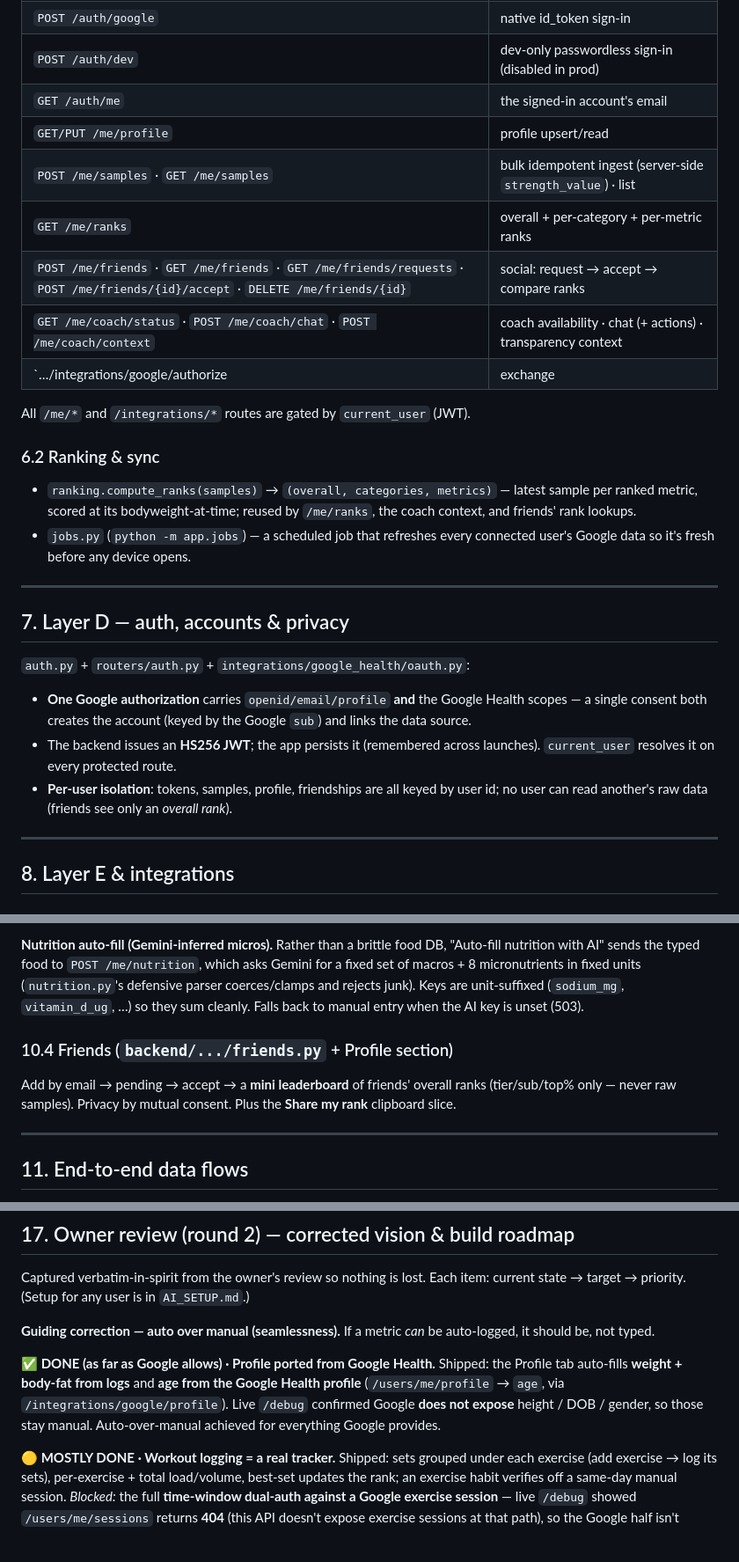
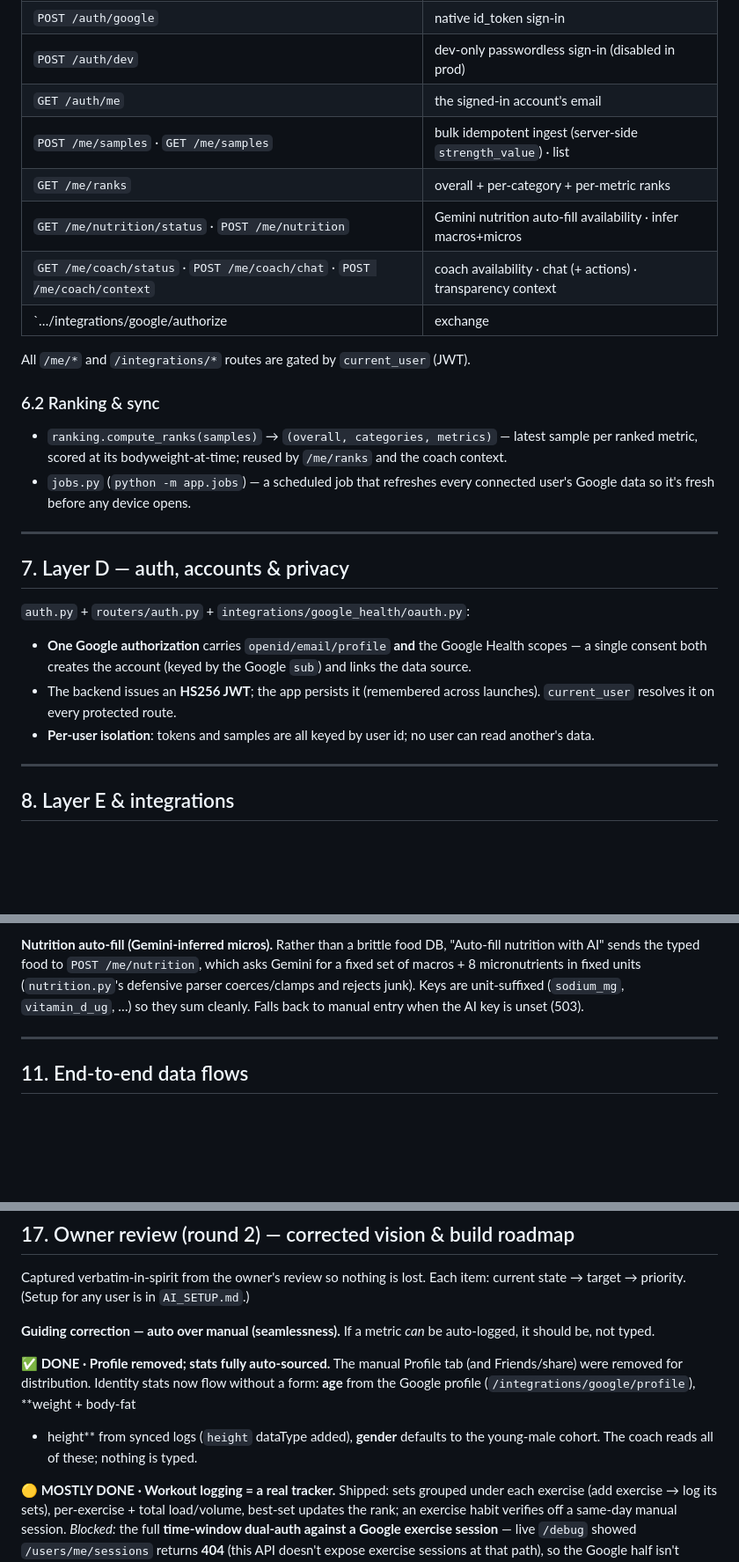
Before and after one commit to erolcem/physical, a Markdown page: ARCHITECTURE.md, 3 parts joined by grey strips. Shown at 88% size. Drawn GitHub-style; blank space fills up the shorter version.

```diff
--- a/ARCHITECTURE.md
+++ b/ARCHITECTURE.md
@@ -226,19 +229,18 @@ canonical engine via `app/engine.py` (no copy, no drift).
 | `POST /auth/google` | native id_token sign-in |
 | `POST /auth/dev` | dev-only passwordless sign-in (disabled in prod) |
 | `GET /auth/me` | the signed-in account's email |
-| `GET/PUT /me/profile` | profile upsert/read |
 | `POST /me/samples` · `GET /me/samples` | bulk idempotent ingest (server-side `strength_value`) · list |
 | `GET /me/ranks` | overall + per-category + per-metric ranks |
-| `POST /me/friends` · `GET /me/friends` · `GET /me/friends/requests` · `POST /me/friends/{id}/accept` · `DELETE /me/friends/{id}` | social: request → accept → compare ranks |
+| `GET /me/nutrition/status` · `POST /me/nutrition` | Gemini nutrition auto-fill availability · infer macros+micros |
 | `GET /me/coach/status` · `POST /me/coach/chat` · `POST /me/coach/context` | coach availability · chat (+ actions) · transparency context |
-| `…/integrations/google/authorize|exchange|status|sync|debug` | per-user Google Health linking + sync + raw debug |
+| `…/integrations/google/authorize|exchange|status|sync|debug|profile` | per-user Google Health linking + sync + raw debug + profile age |
 
 All `/me/*` and `/integrations/*` routes are gated by `current_user` (JWT).
 
 ### 6.2 Ranking & sync
 - `ranking.compute_ranks(samples)` → `(overall, categories, metrics)` — latest
-  sample per ranked metric, scored at its bodyweight-at-time; reused by `/me/ranks`,
-  the coach context, and friends' rank lookups.
+  sample per ranked metric, scored at its bodyweight-at-time; reused by `/me/ranks`
+  and the coach context.
 - `jobs.py` (`python -m app.jobs`) — a scheduled job that refreshes every connected
   user's Google data so it's fresh before any device opens.
 
@@ -252,8 +254,8 @@ All `/me/*` and `/integrations/*` routes are gated by `current_user` (JWT).
   `sub`) and links the data source.
 - The backend issues an **HS256 JWT**; the app persists it (remembered across
   launches). `current_user` resolves it on every protected route.
-- **Per-user isolation**: tokens, samples, profile, friendships are all keyed by
-  user id; no user can read another's raw data (friends see only an *overall rank*).
+- **Per-user isolation**: tokens and samples are all keyed by user id; no user can
+  read another's data.
 
 ---
 
@@ -343,11 +345,6 @@ defensive parser coerces/clamps and rejects junk). Keys are unit-suffixed
 (`sodium_mg`, `vitamin_d_ug`, …) so they sum cleanly. Falls back to manual entry when
 the AI key is unset (503).
 
-### 10.4 Friends (`backend/.../friends.py` + Profile section)
-Add by email → pending → accept → a **mini leaderboard** of friends' overall ranks
-(tier/sub/top% only — never raw samples). Privacy by mutual consent. Plus the
-**Share my rank** clipboard slice.
-
 ---
 
 ## 11. End-to-end data flows
@@ -494,11 +490,11 @@ current state → target → priority. (Setup for any user is in `AI_SETUP.md`.)
 **Guiding correction — auto over manual (seamlessness).** If a metric *can* be
 auto-logged, it should be, not typed.
 
-**✅ DONE (as far as Google allows) · Profile ported from Google Health.** Shipped:
-the Profile tab auto-fills **weight + body-fat from logs** and **age from the Google
-Health profile** (`/users/me/profile` → `age`, via `/integrations/google/profile`).
-Live `/debug` confirmed Google **does not expose** height / DOB / gender, so those
-stay manual. Auto-over-manual achieved for everything Google provides.
+**✅ DONE · Profile removed; stats fully auto-sourced.** The manual Profile tab (and
+Friends/share) were removed for distribution. Identity stats now flow without a form:
+**age** from the Google profile (`/integrations/google/profile`), **weight + body-fat
++ height** from synced logs (`height` dataType added), **gender** defaults to the
+young-male cohort. The coach reads all of these; nothing is typed.
 
 **🟡 MOSTLY DONE · Workout logging = a real tracker.** Shipped: sets grouped under
 each exercise (add exercise → log its sets), per-exercise + total load/volume,
```
Also changed, not shown: other parts of ARCHITECTURE.md (+38 -36 lines), AI_SETUP.md (+2 -2 lines).
